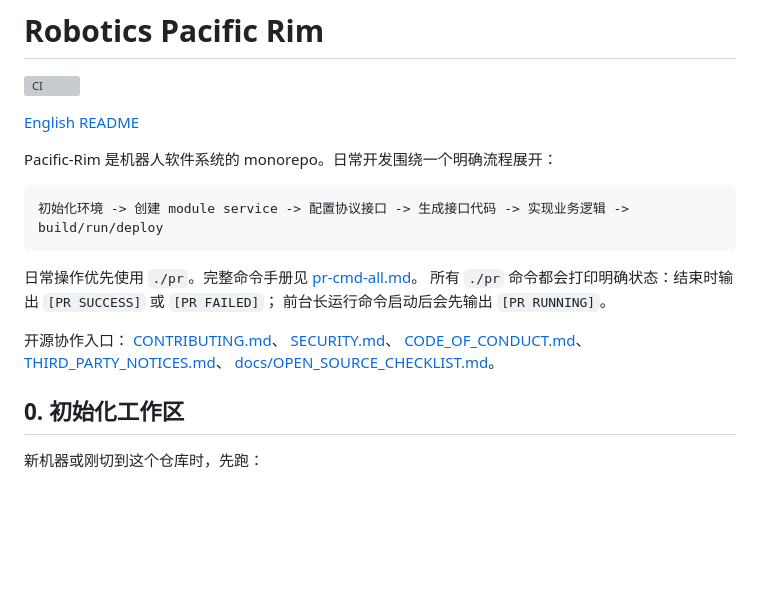
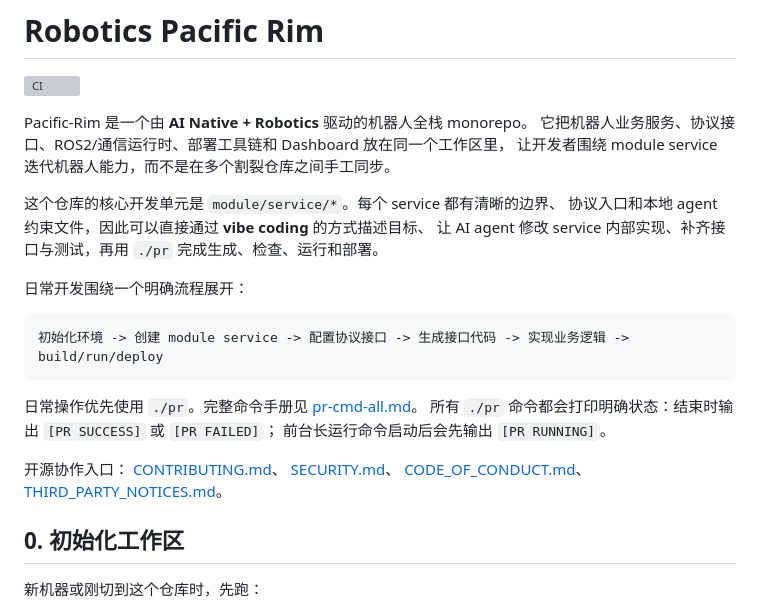
Before and after one commit to letianxing/robotics-pacific-rim, a Markdown page: README.md, the part around the change. Rendered like a GitHub page; blank space fills up the shorter version; grey boxes are pictures that could not be loaded.

Commit message:
docs: simplify public README

````diff
--- a/README.md
+++ b/README.md
@@ -2,10 +2,15 @@
 
 [![CI](https://github.com/letianxing/robotics-pacific-rim/actions/workflows/ci.yml/badge.svg?branch=main)](https://github.com/letianxing/robotics-pacific-rim/actions/workflows/ci.yml)
 
-[English README](./README.en.md)
+Pacific-Rim 是一个由 **AI Native + Robotics** 驱动的机器人全栈 monorepo。
+它把机器人业务服务、协议接口、ROS2/通信运行时、部署工具链和 Dashboard 放在同一个工作区里，
+让开发者围绕 module service 迭代机器人能力，而不是在多个割裂仓库之间手工同步。
 
-Pacific-Rim 是机器人软件系统的 monorepo。日常开发围绕一个明确流程展开：
+这个仓库的核心开发单元是 `module/service/*`。每个 service 都有清晰的边界、
+协议入口和本地 agent 约束文件，因此可以直接通过 **vibe coding** 的方式描述目标、
+让 AI agent 修改 service 内部实现、补齐接口与测试，再用 `./pr` 完成生成、检查、运行和部署。
 
+日常开发围绕一个明确流程展开：
 
 ```text
 初始化环境 -> 创建 module service -> 配置协议接口 -> 生成接口代码 -> 实现业务逻辑 -> build/run/deploy
@@ -19,8 +24,7 @@ Pacific-Rim 是机器人软件系统的 monorepo。日常开发围绕一个明
 [CONTRIBUTING.md](./CONTRIBUTING.md)、
 [SECURITY.md](./SECURITY.md)、
 [CODE_OF_CONDUCT.md](./CODE_OF_CONDUCT.md)、
-[THIRD_PARTY_NOTICES.md](./THIRD_PARTY_NOTICES.md)、
-[docs/OPEN_SOURCE_CHECKLIST.md](./docs/OPEN_SOURCE_CHECKLIST.md)。
+[THIRD_PARTY_NOTICES.md](./THIRD_PARTY_NOTICES.md)。
 
 ## 0. 初始化工作区
 
````
Also changed, not shown: README.en.md (deleted, +0 -74 lines), docs/OPEN_SOURCE_CHECKLIST.md (deleted, +0 -53 lines).
